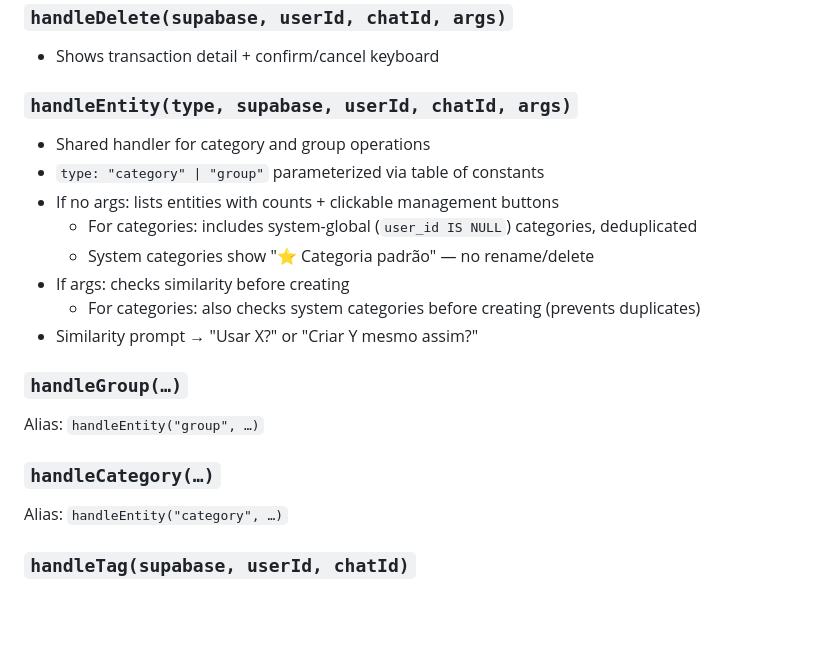
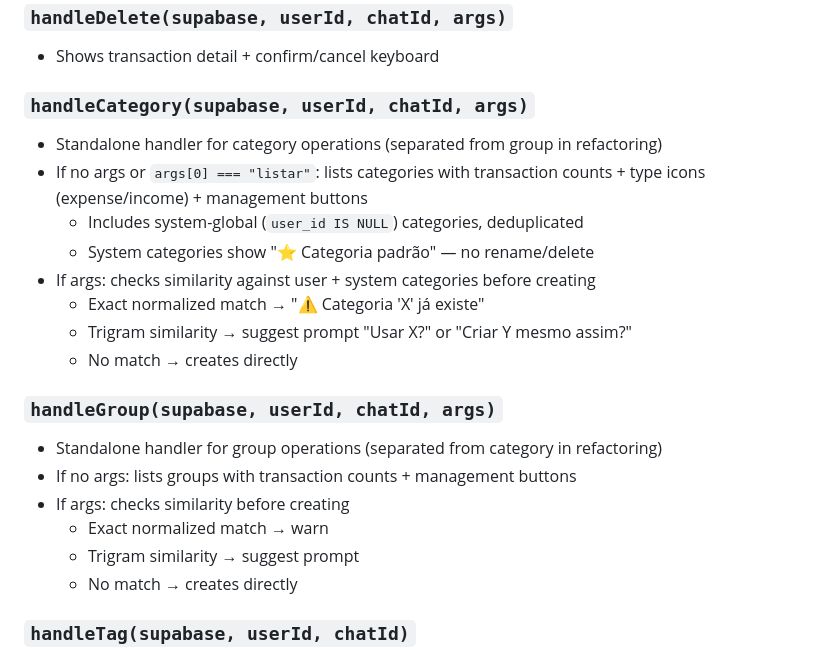
Before and after one commit to duducp/patofinance, a Markdown page: docs/architecture/handlers.md, the part around the change. GitHub-like rendering; blank space fills up the shorter version.

Commit message:
docs: fix inconsistencies between services.md, handlers.md and wizard.md
handlers.md: update handleCategory/handleGroup docs to reflect refactoring (no more handleEntity parameterized function). services.md: fix getNextWizardStep return value from undefined to null.

```diff
--- a/docs/architecture/handlers.md
+++ b/docs/architecture/handlers.md
@@ -50,21 +50,23 @@ Lists all slash commands + NL example phrases.
 ### `handleDelete(supabase, userId, chatId, args)`
 - Shows transaction detail + confirm/cancel keyboard
 
-### `handleEntity(type, supabase, userId, chatId, args)`
-- Shared handler for category and group operations
-- `type: "category" | "group"` parameterized via table of constants
-- If no args: lists entities with counts + clickable management buttons
-  - For categories: includes system-global (`user_id IS NULL`) categories, deduplicated
+### `handleCategory(supabase, userId, chatId, args)`
+- Standalone handler for category operations (separated from group in refactoring)
+- If no args or `args[0] === "listar"`: lists categories with transaction counts + type icons (expense/income) + management buttons
+  - Includes system-global (`user_id IS NULL`) categories, deduplicated
   - System categories show "⭐ Categoria padrão" — no rename/delete
+- If args: checks similarity against user + system categories before creating
+  - Exact normalized match → "⚠️ Categoria 'X' já existe"
+  - Trigram similarity → suggest prompt "Usar X?" or "Criar Y mesmo assim?"
+  - No match → creates directly
+
+### `handleGroup(supabase, userId, chatId, args)`
+- Standalone handler for group operations (separated from category in refactoring)
+- If no args: lists groups with transaction counts + management buttons
 - If args: checks similarity before creating
-  - For categories: also checks system categories before creating (prevents duplicates)
-- Similarity prompt → "Usar X?" or "Criar Y mesmo assim?"
-
-### `handleGroup(…)`
-Alias: `handleEntity("group", …)`
-
-### `handleCategory(…)`
-Alias: `handleEntity("category", …)`
+  - Exact normalized match → warn
+  - Trigram similarity → suggest prompt
+  - No match → creates directly
 
 ### `handleTag(supabase, userId, chatId)`
 - Lists all user tags with transaction counts
```
Also changed, not shown: docs/architecture/services.md (+1 -1 lines).
